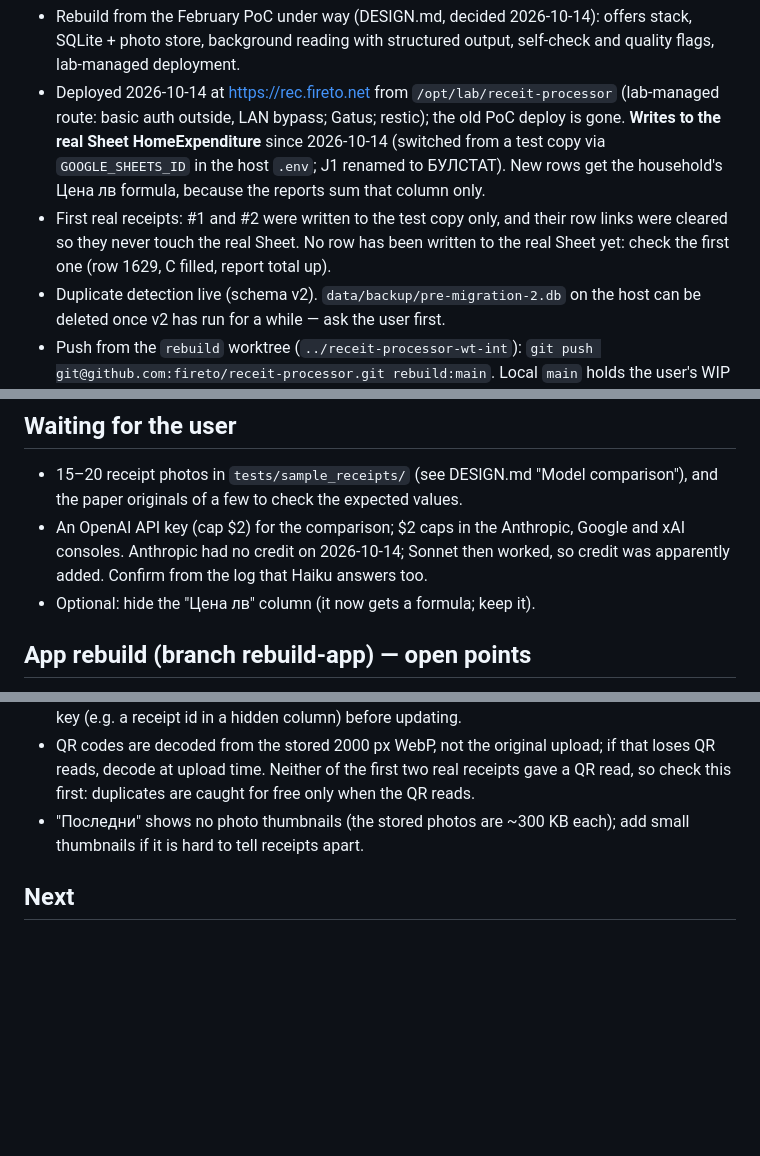
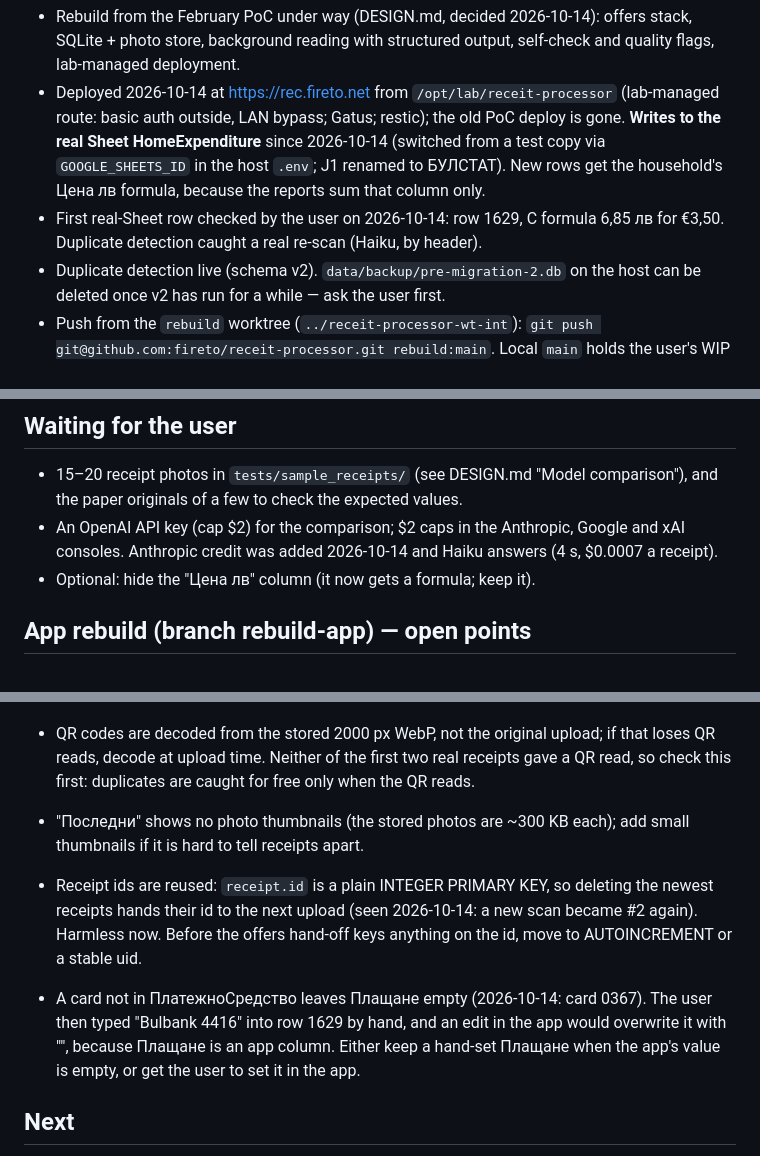
Before and after one commit to fireto/receit-processor, a Markdown page: docs/TODO.md, 3 parts joined by grey strips. Rendered like a GitHub page; blank space fills up the shorter version.

Commit message:
docs: first real-Sheet row checked; receipt id reuse and hand-set Плащане noted

```diff
--- a/docs/TODO.md
+++ b/docs/TODO.md
@@ -11,9 +11,8 @@ Deferred and upcoming work. Delete an entry when it lands.
   is gone. **Writes to the real Sheet HomeExpenditure** since 2026-10-14 (switched from a
   test copy via `GOOGLE_SHEETS_ID` in the host `.env`; J1 renamed to БУЛСТАТ). New rows get
   the household's Цена лв formula, because the reports sum that column only.
-- First real receipts: #1 and #2 were written to the test copy only, and their row links
-  were cleared so they never touch the real Sheet. No row has been written to the real Sheet
-  yet: check the first one (row 1629, C filled, report total up).
+- First real-Sheet row checked by the user on 2026-10-14: row 1629, C formula 6,85 лв for
+  €3,50. Duplicate detection caught a real re-scan (Haiku, by header).
 - Duplicate detection live (schema v2). `data/backup/pre-migration-2.db` on the host can
   be deleted once v2 has run for a while — ask the user first.
 - Push from the `rebuild` worktree (`../receit-processor-wt-int`):
@@ -26,8 +25,8 @@ Deferred and upcoming work. Delete an entry when it lands.
 - 15–20 receipt photos in `tests/sample_receipts/` (see DESIGN.md "Model comparison"), and
   the paper originals of a few to check the expected values.
 - An OpenAI API key (cap $2) for the comparison; $2 caps in the Anthropic, Google and xAI
-  consoles. Anthropic had no credit on 2026-10-14; Sonnet then worked, so credit was
-  apparently added. Confirm from the log that Haiku answers too.
+  consoles. Anthropic credit was added 2026-10-14 and Haiku answers (4 s, $0.0007 a
+  receipt).
 - Optional: hide the "Цена лв" column (it now gets a formula; keep it).
 
 ## App rebuild (branch rebuild-app) — open points
@@ -41,6 +40,15 @@ Deferred and upcoming work. Delete an entry when it lands.
   QR read, so check this first: duplicates are caught for free only when the QR reads.
 - "Последни" shows no photo thumbnails (the stored photos are ~300 KB each); add small
   thumbnails if it is hard to tell receipts apart.
+
+- Receipt ids are reused: `receipt.id` is a plain INTEGER PRIMARY KEY, so deleting the
+  newest receipts hands their id to the next upload (seen 2026-10-14: a new scan became #2
+  again). Harmless now. Before the offers hand-off keys anything on the id, move to
+  AUTOINCREMENT or a stable uid.
+- A card not in ПлатежноСредство leaves Плащане empty (2026-10-14: card 0367). The user
+  then typed "Bulbank 4416" into row 1629 by hand, and an edit in the app would overwrite
+  it with "", because Плащане is an app column. Either keep a hand-set Плащане when the
+  app's value is empty, or get the user to set it in the app.
 
 ## Next
 - Model comparison → choose the ladder and the backup provider (cheapest reliable model
```
